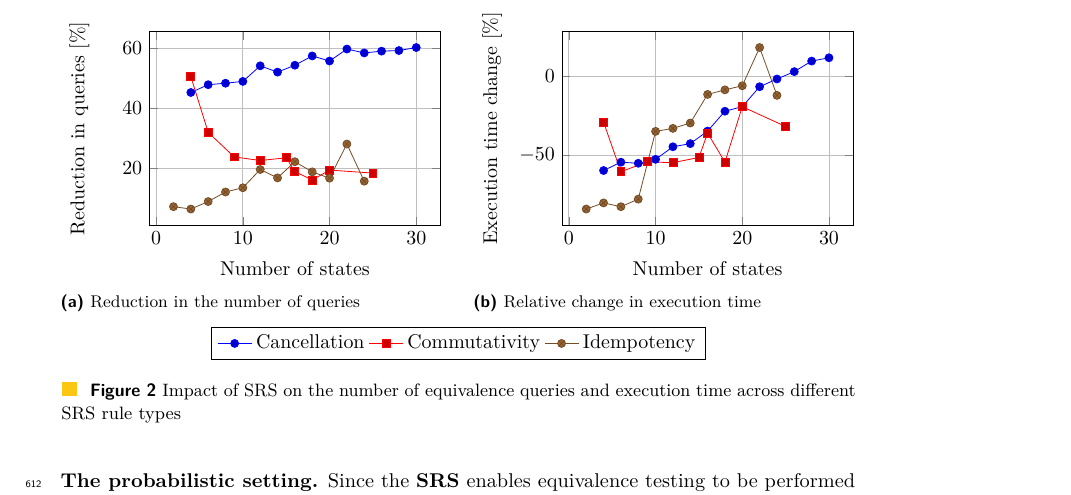
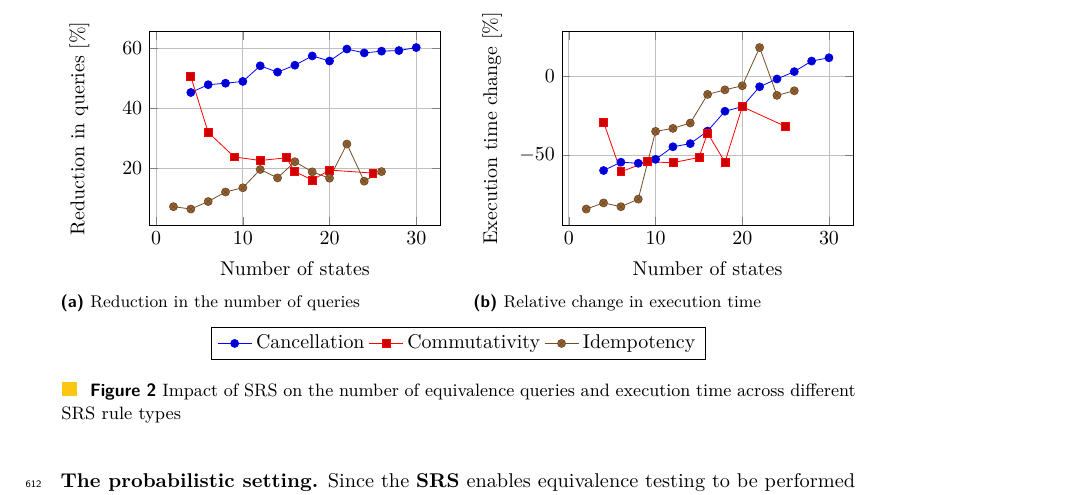
Before and after one commit to Piotrtraczynski1/LearningDVPA, a LaTeX paper (paper/main.tex, which reads paper/plot.tex): part of page 15 of 21, cut so that both start at the same text. Compiled offline with pdfLaTeX.

Commit message:
Add idempotency entry with 26 states

```diff
--- a/paper/plot.tex
+++ b/paper/plot.tex
@@ -61,6 +61,7 @@
     (20, 16.7)
     (22, 28.1)
     (24, 15.7)
+    (26, 18.9)
 };
 \addlegendentry{Idempotency}
 
```
Also changed, not shown: paper/plot.tex (1 more changed lines).
